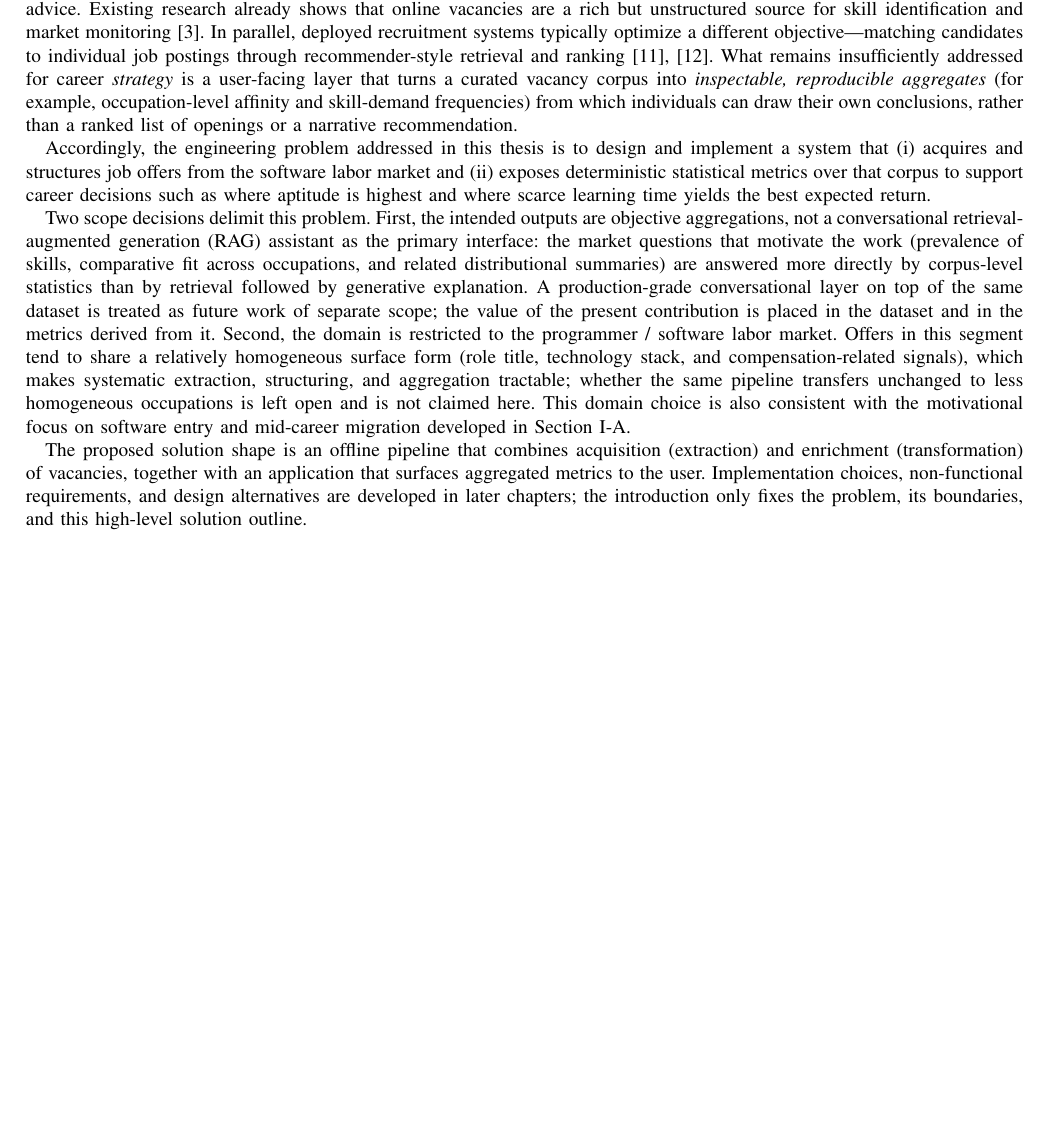
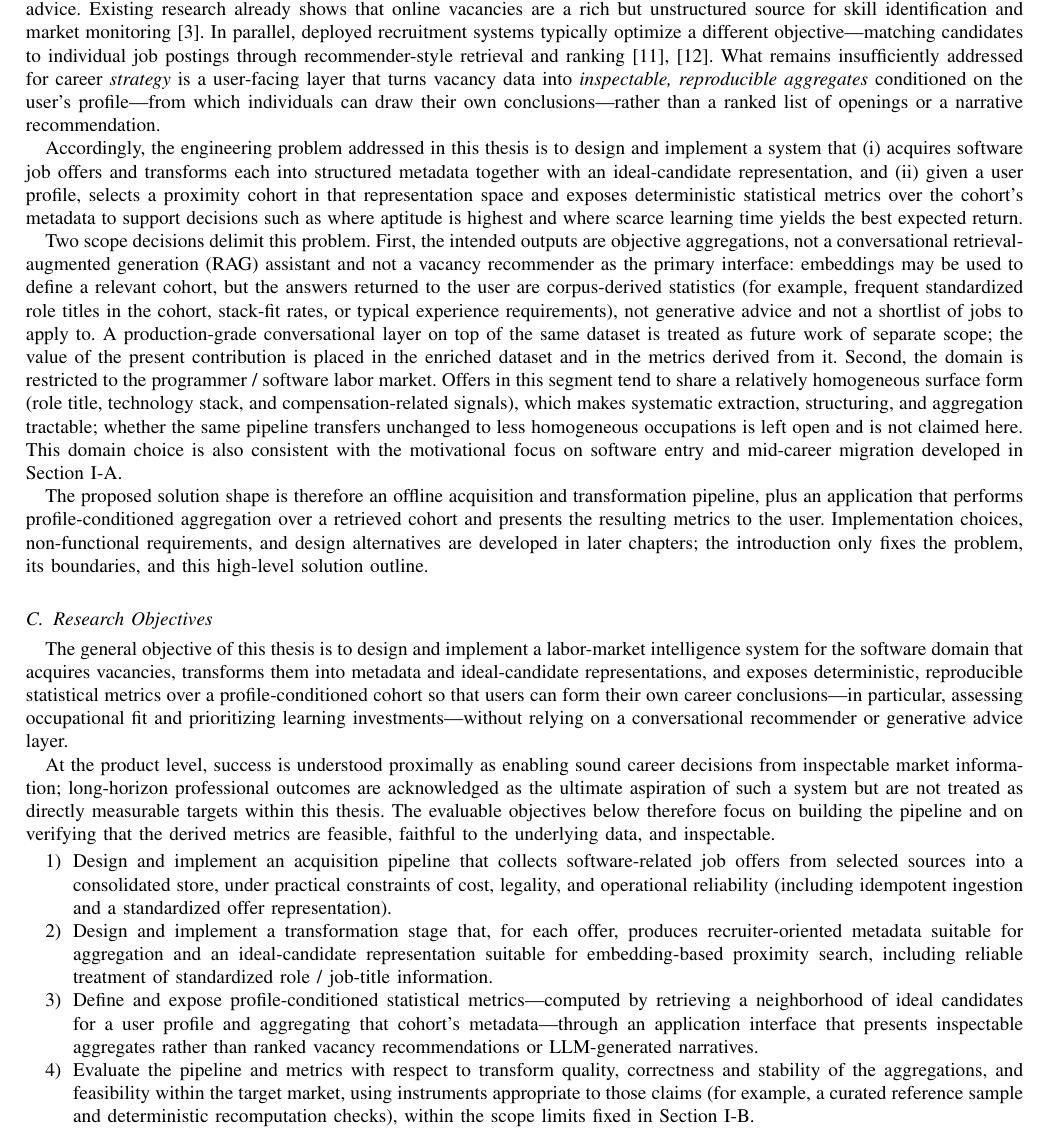
Before and after one commit to awnt9/skillpolaris-dissertation, a LaTeX thesis (output/MasterThesis.tex, which reads output/chapters/introduction.tex): part of page 2 of 3, cut so that both start at the same text, the shorter picture padded with empty space. Compiled offline with pdfLaTeX.

Commit message:
docs: rewrite intro problem and objectives

```diff
--- a/output/chapters/introduction.tex
+++ b/output/chapters/introduction.tex
@@ -35,16 +35,31 @@ Structural demand for software-related skills continues to pull workers toward t
 The motivational frictions above create a concrete information need: early-career and transitioning workers must infer what the software labor market currently demands, and how their own skill profiles relate to that demand, without relying on generic advice.
 Existing research already shows that online vacancies are a rich but unstructured source for skill identification and market monitoring~\cite{Khaouja2021}.
 In parallel, deployed recruitment systems typically optimize a different objective---matching candidates to individual job postings through recommender-style retrieval and ranking~\cite{Zhao2021,Alsaif2022}.
-What remains insufficiently addressed for career \emph{strategy} is a user-facing layer that turns a curated vacancy corpus into \emph{inspectable, reproducible aggregates} (for example, occupation-level affinity and skill-demand frequencies) from which individuals can draw their own conclusions, rather than a ranked list of openings or a narrative recommendation.
+What remains insufficiently addressed for career \emph{strategy} is a user-facing layer that turns vacancy data into \emph{inspectable, reproducible aggregates} conditioned on the user's profile---from which individuals can draw their own conclusions---rather than a ranked list of openings or a narrative recommendation.
 
-Accordingly, the engineering problem addressed in this thesis is to design and implement a system that (i)~acquires and structures job offers from the software labor market and (ii)~exposes deterministic statistical metrics over that corpus to support career decisions such as where aptitude is highest and where scarce learning time yields the best expected return.
+Accordingly, the engineering problem addressed in this thesis is to design and implement a system that (i)~acquires software job offers and transforms each into structured metadata together with an ideal-candidate representation, and (ii)~given a user profile, selects a proximity cohort in that representation space and exposes deterministic statistical metrics over the cohort's metadata to support decisions such as where aptitude is highest and where scarce learning time yields the best expected return.
 
 Two scope decisions delimit this problem.
-First, the intended outputs are objective aggregations, not a conversational retrieval-augmented generation (RAG) assistant as the primary interface: the market questions that motivate the work (prevalence of skills, comparative fit across occupations, and related distributional summaries) are answered more directly by corpus-level statistics than by retrieval followed by generative explanation.
-A production-grade conversational layer on top of the same dataset is treated as future work of separate scope; the value of the present contribution is placed in the dataset and in the metrics derived from it.
+First, the intended outputs are objective aggregations, not a conversational retrieval-augmented generation (RAG) assistant and not a vacancy recommender as the primary interface: embeddings may be used to define a relevant cohort, but the answers returned to the user are corpus-derived statistics (for example, frequent standardized role titles in the cohort, stack-fit rates, or typical experience requirements), not generative advice and not a shortlist of jobs to apply to.
+A production-grade conversational layer on top of the same dataset is treated as future work of separate scope; the value of the present contribution is placed in the enriched dataset and in the metrics derived from it.
 Second, the domain is restricted to the programmer~/~software labor market.
 Offers in this segment tend to share a relatively homogeneous surface form (role title, technology stack, and compensation-related signals), which makes systematic extraction, structuring, and aggregation tractable; whether the same pipeline transfers unchanged to less homogeneous occupations is left open and is not claimed here.
 This domain choice is also consistent with the motivational focus on software entry and mid-career migration developed in Section~\ref{sec:motivation}.
 
-The proposed solution shape is an offline pipeline that combines acquisition (extraction) and enrichment (transformation) of vacancies, together with an application that surfaces aggregated metrics to the user.
+The proposed solution shape is therefore an offline acquisition and transformation pipeline, plus an application that performs profile-conditioned aggregation over a retrieved cohort and presents the resulting metrics to the user.
 Implementation choices, non-functional requirements, and design alternatives are developed in later chapters; the introduction only fixes the problem, its boundaries, and this high-level solution outline.
+
+\subsection{Research Objectives}
+\label{sec:research-objectives}
+
+The general objective of this thesis is to design and implement a labor-market intelligence system for the software domain that acquires vacancies, transforms them into metadata and ideal-candidate representations, and exposes deterministic, reproducible statistical metrics over a profile-conditioned cohort so that users can form their own career conclusions---in particular, assessing occupational fit and prioritizing learning investments---without relying on a conversational recommender or generative advice layer.
+
+At the product level, success is understood proximally as enabling sound career decisions from inspectable market information; long-horizon professional outcomes are acknowledged as the ultimate aspiration of such a system but are not treated as directly measurable targets within this thesis.
+The evaluable objectives below therefore focus on building the pipeline and on verifying that the derived metrics are feasible, faithful to the underlying data, and inspectable.
+
+\begin{enumerate}
+  \item Design and implement an acquisition pipeline that collects software-related job offers from selected sources into a consolidated store, under practical constraints of cost, legality, and operational reliability (including idempotent ingestion and a standardized offer representation).
+  \item Design and implement a transformation stage that, for each offer, produces recruiter-oriented metadata suitable for aggregation and an ideal-candidate representation suitable for embedding-based proximity search, including reliable treatment of standardized role~/~job-title information.
+  \item Define and expose profile-conditioned statistical metrics---computed by retrieving a neighborhood of ideal candidates for a user profile and aggregating that cohort's metadata---through an application interface that presents inspectable aggregates rather than ranked vacancy recommendations or LLM-generated narratives.
+  \item Evaluate the pipeline and metrics with respect to transform quality, correctness and stability of the aggregations, and feasibility within the target market, using instruments appropriate to those claims (for example, a curated reference sample and deterministic recomputation checks), within the scope limits fixed in Section~\ref{sec:problem-statement}.
+\end{enumerate}
```
